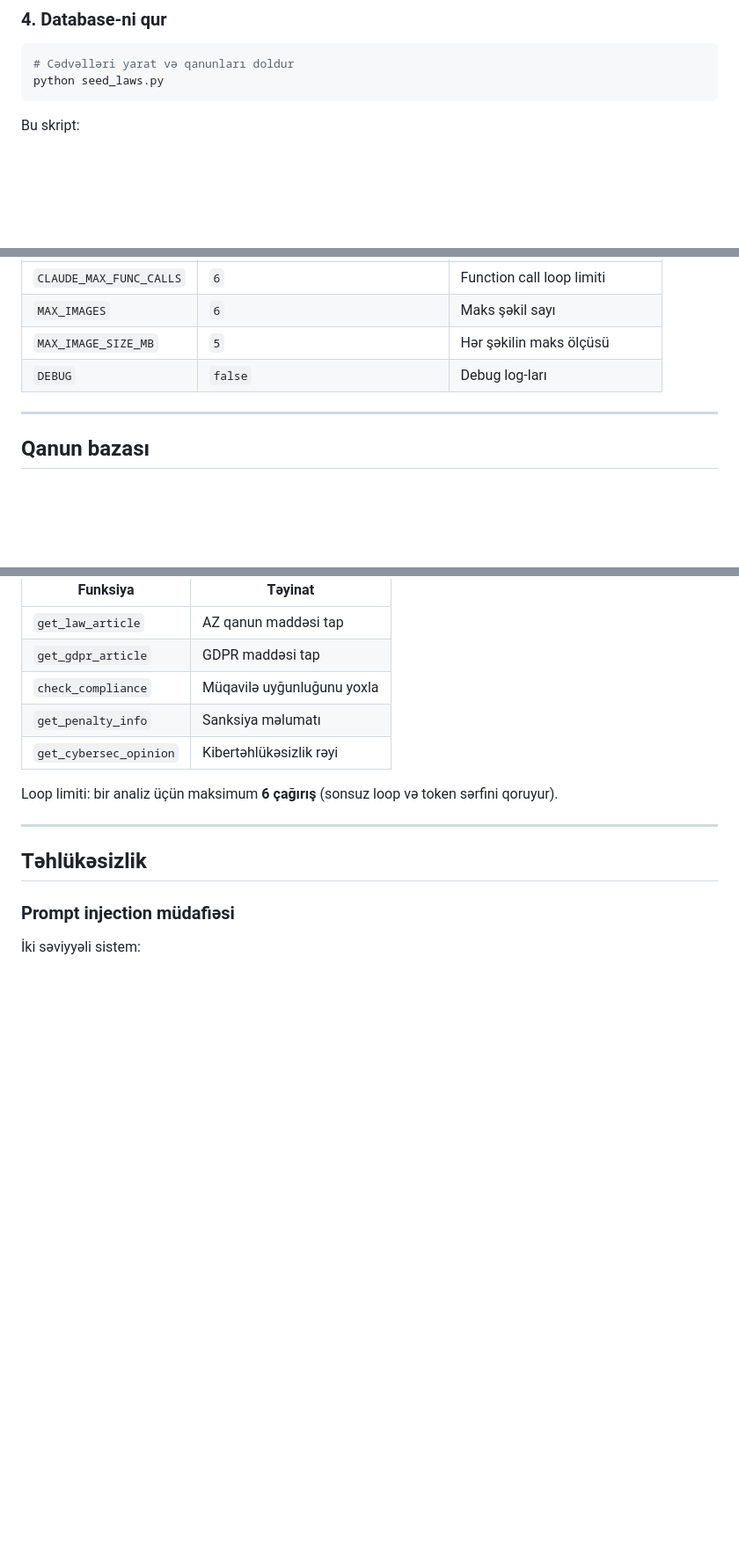
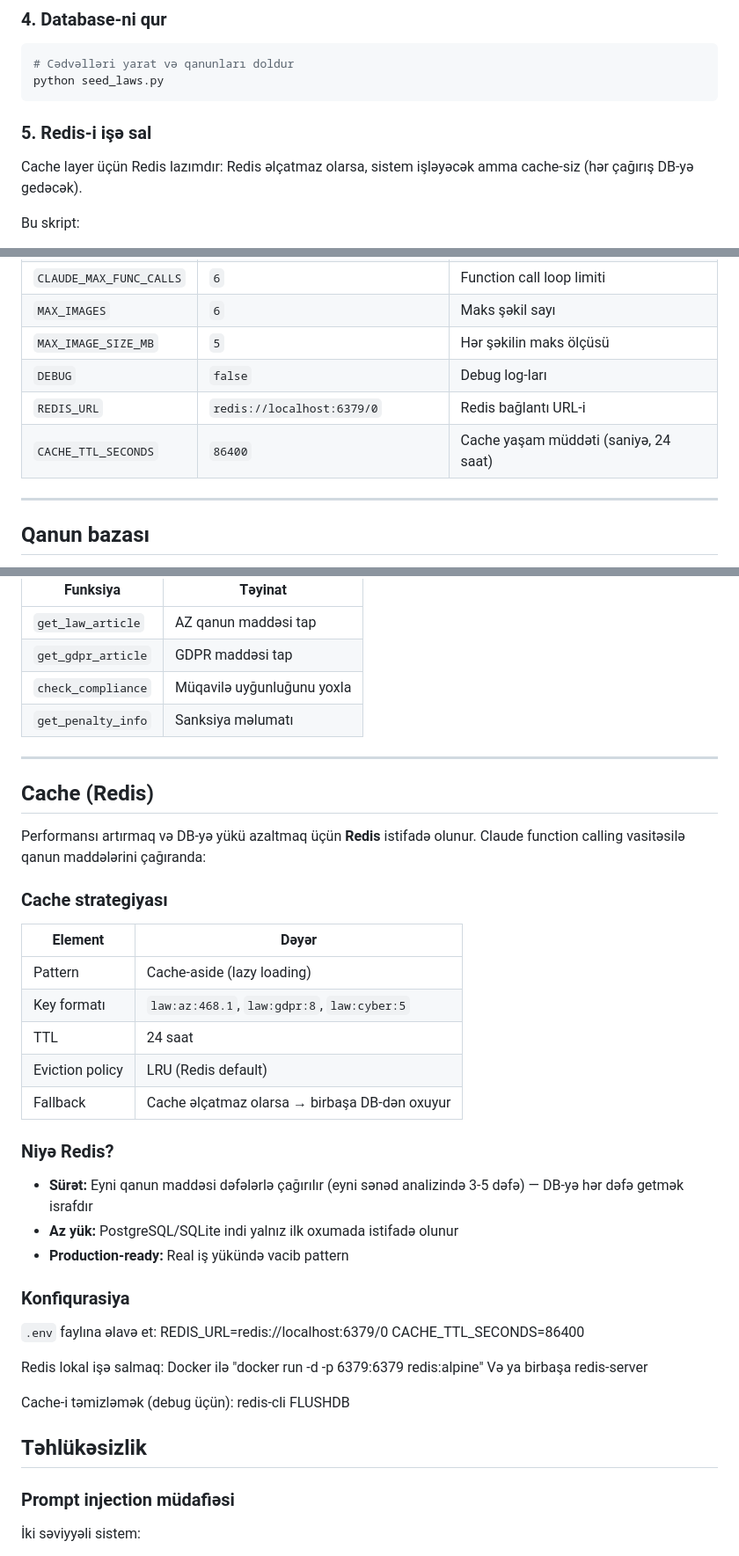
Before and after one commit to aykhan-ai/contract-analyzer, a Markdown page: README.md, 3 parts joined by grey strips. Shown at 88% size. Rendered like a GitHub page; blank space fills up the shorter version.

````diff
--- a/README.md
+++ b/README.md
@@ -110,6 +113,12 @@ cp .env.example .env
 # Cədvəlləri yarat və qanunları doldur
 python seed_laws.py
 ```
+
+### 5. Redis-i işə sal
+
+Cache layer üçün Redis lazımdır:
+Redis əlçatmaz olarsa, sistem işləyəcək amma cache-siz (hər çağırış DB-yə gedəcək).
+
 
 Bu skript:
 - DB cədvəllərini yaradır
@@ -168,6 +177,8 @@ API sənədləşməsi: `http://localhost:8000/docs` (Swagger UI)
 | `MAX_IMAGES` | `6` | Maks şəkil sayı |
 | `MAX_IMAGE_SIZE_MB` | `5` | Hər şəkilin maks ölçüsü |
 | `DEBUG` | `false` | Debug log-ları |
+| `REDIS_URL` | `redis://localhost:6379/0` | Redis bağlantı URL-i |
+| `CACHE_TTL_SECONDS` | `86400` | Cache yaşam müddəti (saniyə, 24 saat) |
 
 ---
 
@@ -203,11 +214,42 @@ Claude analiz zamanı 5 funksiya çağıra bilər:
 | `get_gdpr_article` | GDPR maddəsi tap |
 | `check_compliance` | Müqavilə uyğunluğunu yoxla |
 | `get_penalty_info` | Sanksiya məlumatı |
-| `get_cybersec_opinion` | Kibertəhlükəsizlik rəyi |
-
-Loop limiti: bir analiz üçün maksimum **6 çağırış** (sonsuz loop və token sərfini qoruyur).
 
 ---
+
+## Cache (Redis)
+
+Performansı artırmaq və DB-yə yükü azaltmaq üçün **Redis** istifadə olunur. Claude function calling vasitəsilə qanun maddələrini çağıranda:
+
+### Cache strategiyası
+
+| Element | Dəyər |
+| --- | --- |
+| Pattern | Cache-aside (lazy loading) |
+| Key formatı | `law:az:468.1`, `law:gdpr:8`, `law:cyber:5` |
+| TTL | 24 saat |
+| Eviction policy | LRU (Redis default) |
+| Fallback | Cache əlçatmaz olarsa → birbaşa DB-dən oxuyur |
+
+### Niyə Redis?
+
+- **Sürət:** Eyni qanun maddəsi dəfələrlə çağırılır (eyni sənəd analizində 3-5 dəfə) — DB-yə hər dəfə getmək israfdır
+- **Az yük:** PostgreSQL/SQLite indi yalnız ilk oxumada istifadə olunur
+- **Production-ready:** Real iş yükündə vacib pattern
+
+### Konfiqurasiya
+
+`.env` faylına əlavə et:
+REDIS_URL=redis://localhost:6379/0
+CACHE_TTL_SECONDS=86400
+
+Redis lokal işə salmaq:
+Docker ilə "docker run -d -p 6379:6379 redis:alpine"
+Və ya birbaşa redis-server
+
+Cache-i təmizləmək (debug üçün):
+redis-cli FLUSHDB
+
 
 ## Təhlükəsizlik
 
````
Also changed, not shown: other parts of README.md (+4 -0 lines).
